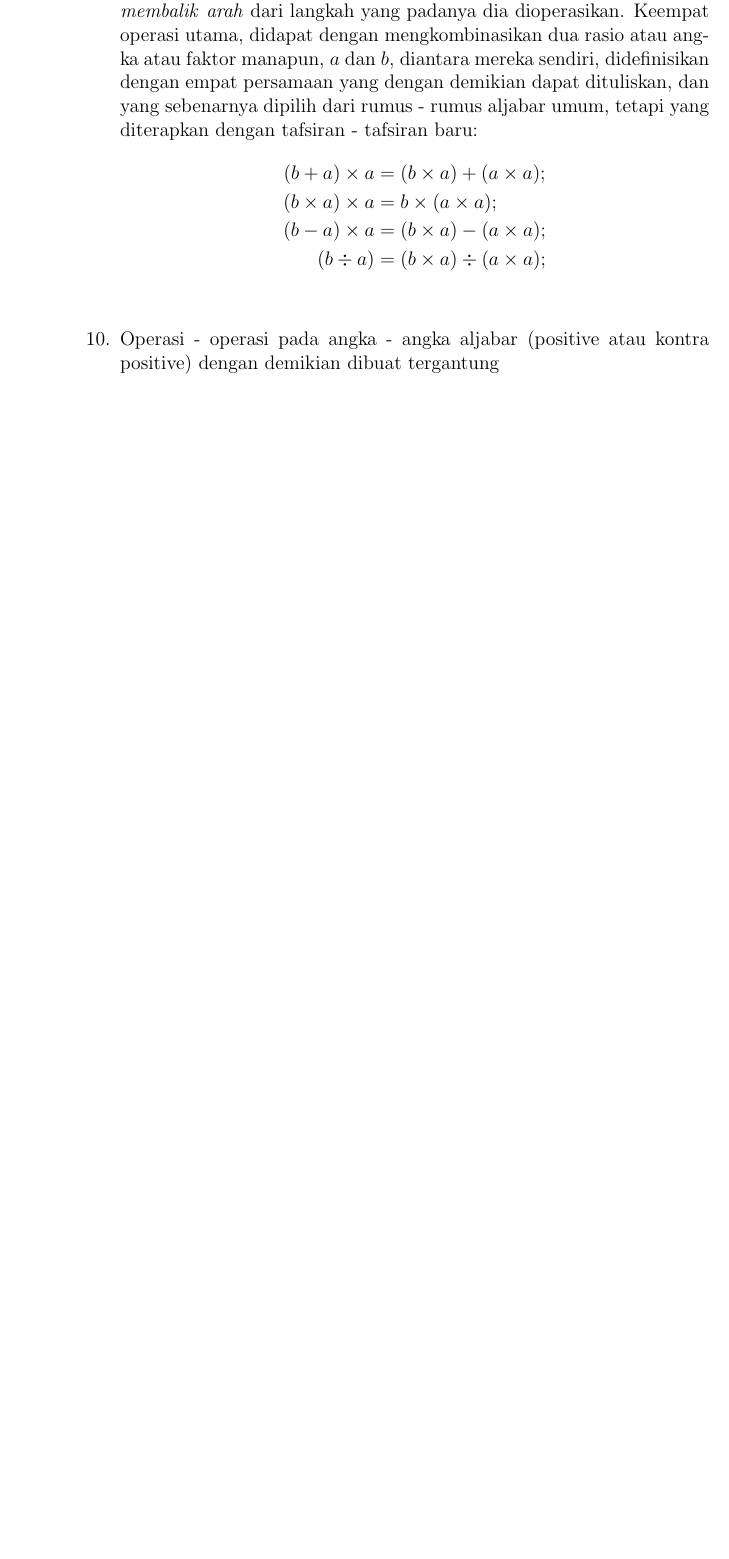
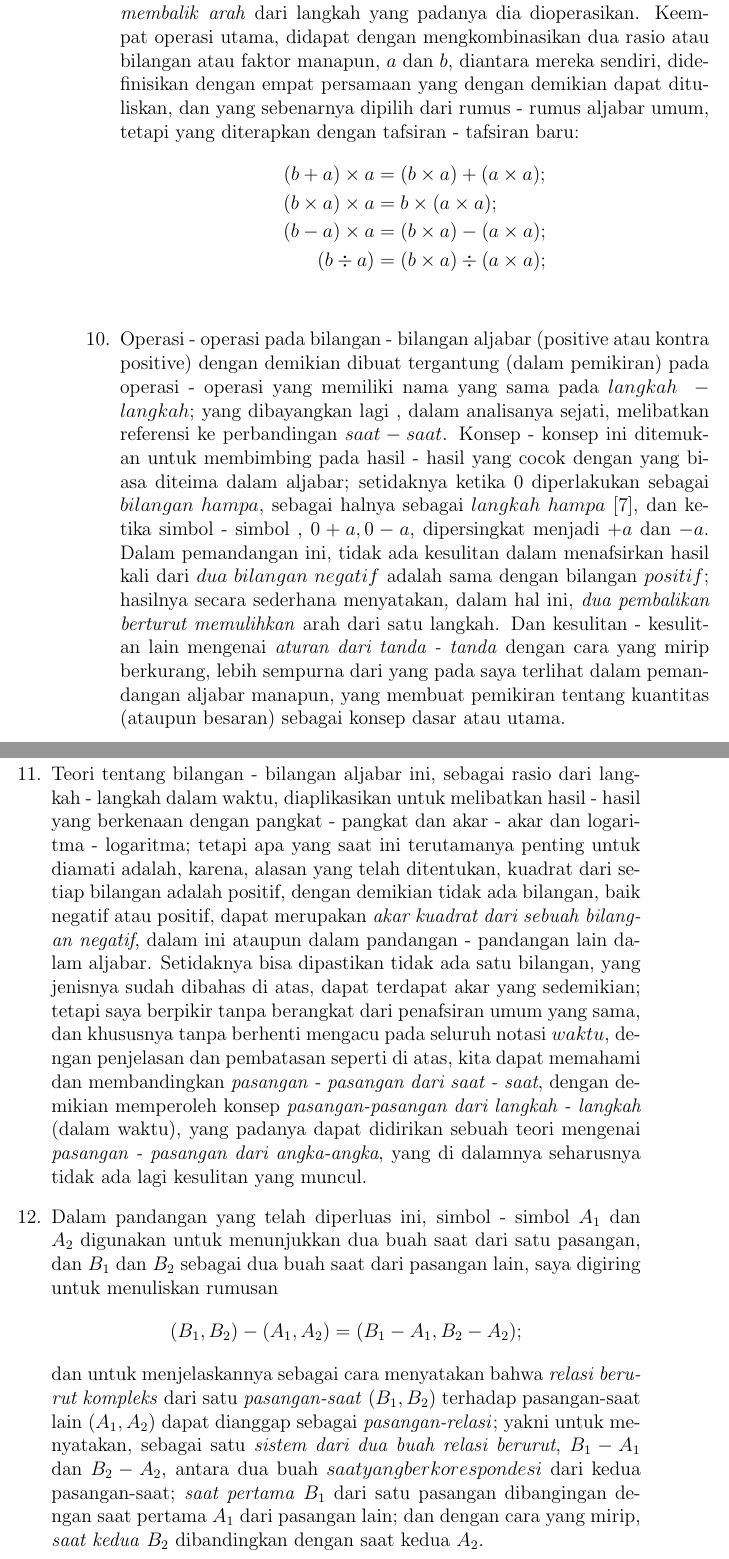
Before and after one commit to tjiptomangun/realistic_ray_tracing_doodle, a LaTeX book (notes/kuliah_tentang_quaternion.tex): part of page 8 of 8 before the commit and two parts of pages 8 and 9 of 9 after it, the two joined at a grey line, cut so that both start at the same text, the shorter picture padded with empty space. Compiled offline with pdfLaTeX.

Commit message:
quaternion preface 12 (part)

```diff
--- a/notes/kuliah_tentang_quaternion.tex
+++ b/notes/kuliah_tentang_quaternion.tex
@@ -215,7 +214,8 @@ mendapat interpretasi, faktor $a$ \textit{positif} atau
-\textit{kontra-positif} (atau biasa disebut \textit{negatif}) sesuai dengan
+mendapat interpretasi; faktor $a$ \textit{positif} atau
+\textit{kontra-positif} (atau biasa disebut \textit{negatif}) ditentukan dengan
 apakah dia \textit{mempertahankan} atau \textit{membalik} \textit{arah} dari
 langkah yang padanya dia dioperasikan. Keempat operasi utama, didapat dengan
-mengkombinasikan dua rasio atau angka atau faktor manapun, $a$ dan $b$,
+mengkombinasikan dua rasio atau bilangan atau faktor manapun, $a$ dan $b$,
 diantara mereka sendiri, didefinisikan dengan empat persamaan yang dengan
 demikian dapat dituliskan, dan yang sebenarnya dipilih dari rumus - rumus
 aljabar umum, tetapi yang diterapkan dengan tafsiran - tafsiran baru:
@@ -225,9 +225,56 @@ aljabar umum, tetapi yang diterapkan dengan tafsiran - tafsiran baru:
 (b - a) \times a  &= (b \times a) - (a \times a); \\
 (b \div a) &= (b \times a) \div (a \times a); \\
 \end{align*}
-\item Operasi - operasi pada angka - angka aljabar (positive atau kontra
-positive) dengan demikian dibuat tergantung
-
+\item Operasi - operasi pada bilangan - bilangan aljabar (positive atau kontra
+positive) dengan demikian dibuat tergantung (dalam pemikiran) pada operasi -
+operasi yang memiliki nama yang sama pada $langkah\;-\;langkah$; yang dibayangkan
+lagi , dalam analisanya sejati, melibatkan referensi ke perbandingan
+$saat-saat$. Konsep - konsep ini ditemukan untuk membimbing pada hasil -
+hasil yang cocok dengan yang biasa diteima dalam aljabar; setidaknya ketika
+0 diperlakukan sebagai $bilangan\;hampa$, sebagai halnya sebagai
+$langkah\;hampa$ [7], dan ketika simbol - simbol , $0 + a, 0 - a$, dipersingkat
+menjadi $+a$ dan $-a$. Dalam pemandangan ini, tidak ada kesulitan dalam
+menafsirkan hasil kali dari $dua\; bilangan\; negatif$ adalah sama dengan
+bilangan $positif$; hasilnya secara sederhana menyatakan, dalam hal ini,
+\textit{dua pembalikan berturut
+memulihkan} arah dari satu langkah. Dan kesulitan - kesulitan lain mengenai
+\textit{aturan dari tanda - tanda} dengan cara yang mirip berkurang, lebih
+sempurna dari yang pada saya terlihat dalam pemandangan aljabar manapun, yang
+membuat pemikiran tentang kuantitas (ataupun besaran) sebagai konsep dasar
+atau utama.
+\item Teori tentang bilangan - bilangan aljabar ini, sebagai rasio dari langkah
+ - langkah dalam waktu, diaplikasikan untuk melibatkan hasil - hasil yang
+berkenaan dengan pangkat - pangkat dan akar - akar dan logaritma - logaritma;
+tetapi apa yang saat ini terutamanya penting untuk diamati adalah, karena,
+alasan yang telah ditentukan, kuadrat dari setiap bilangan adalah positif,
+dengan demikian tidak ada bilangan, baik negatif atau positif, dapat merupakan
+\textit{akar kuadrat dari sebuah bilangan negatif}, dalam ini ataupun dalam
+pandangan - pandangan lain dalam aljabar. Setidaknya bisa dipastikan
+tidak ada satu bilangan, yang jenisnya sudah dibahas di atas, dapat terdapat
+akar yang sedemikian; tetapi saya berpikir tanpa berangkat dari penafsiran
+umum yang sama, dan khususnya tanpa berhenti mengacu pada seluruh notasi
+$waktu$, dengan penjelasan dan pembatasan seperti di atas, kita dapat memahami
+dan membandingkan \textit{pasangan - pasangan dari saat - saat}, dengan
+demikian memperoleh konsep \textit{pasangan-pasangan dari langkah - langkah}
+ (dalam waktu), yang padanya dapat didirikan sebuah teori mengenai
+\textit{pasangan - pasangan dari angka-angka}, yang di dalamnya seharusnya
+tidak ada lagi kesulitan yang muncul.
+\item Dalam pandangan yang telah diperluas ini, simbol - simbol $A_1$ dan $A_2$
+digunakan untuk menunjukkan dua buah saat dari satu pasangan, dan $B_1$
+dan $B_2$ sebagai dua buah saat dari pasangan lain, saya digiring untuk
+menuliskan rumusan
+\[
+(B_1, B_2) - (A_1, A_2) = (B_1 - A_1, B_2 - A_2);
+\]
+dan untuk menjelaskannya sebagai cara menyatakan bahwa
+\textit{relasi berurut kompleks} dari satu \textit{pasangan-saat} $(B_1, B_2)$
+terhadap pasangan-saat lain $(A_1, A_2)$ dapat dianggap sebagai
+\textit{pasangan-relasi}; yakni untuk menyatakan, sebagai satu
+\textit{sistem dari dua buah relasi berurut}, $B_1 - A_1$ dan $B_2 - A_2$,
+antara dua buah $saat yang berkorespondesi$ dari kedua pasangan-saat;
+\textit{saat pertama} $B_1$ dari satu pasangan dibangingan dengan saat pertama
+$A_1$ dari pasangan lain; dan dengan cara yang mirip, \textit{saat kedua} $B_2$
+dibandingkan dengan saat kedua $A_2$.
 \end{enumerate}
 
 \end{document}
```
Also changed, not shown: notes/kuliah_tentang_quaternion.tex (3 more changed lines).
